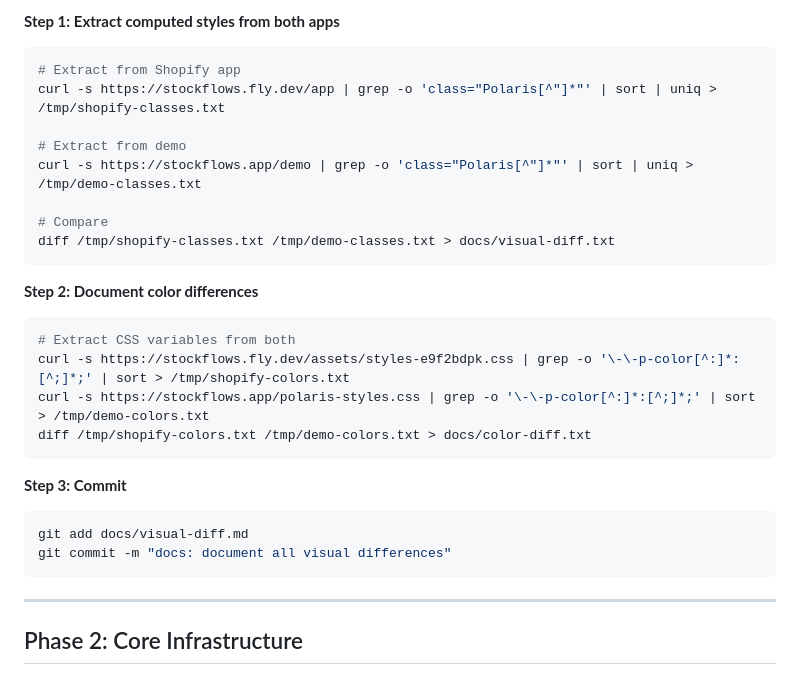
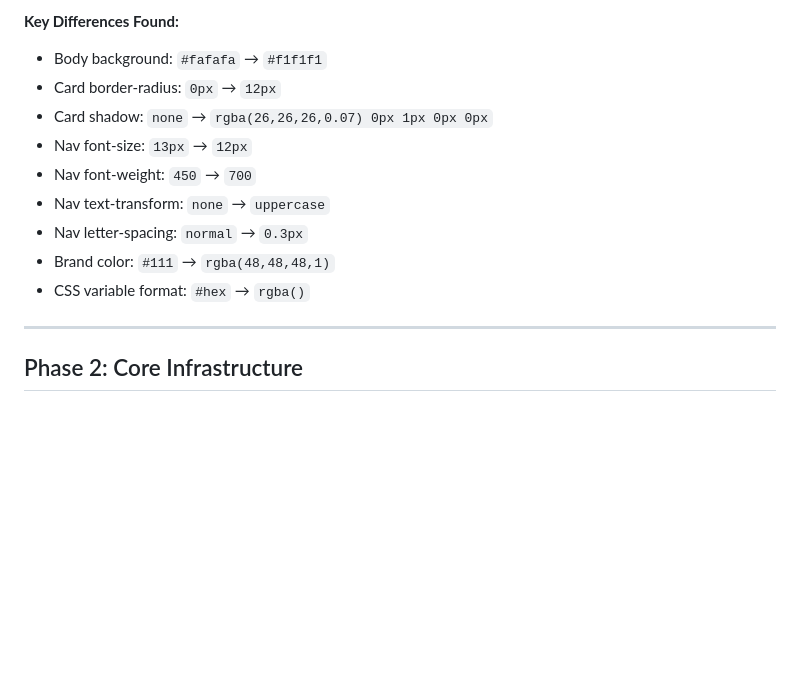
Before and after one commit to ng258srt8p-ship-it/StockFlows, a Markdown page: docs/DEMO-REFACTOR-PLAN.md, the part around one of its changes. Rendered like a GitHub page; blank space fills up the shorter version.

````diff
--- a/docs/DEMO-REFACTOR-PLAN.md
+++ b/docs/DEMO-REFACTOR-PLAN.md
@@ -84,32 +52,14 @@ git commit -m "docs: extract exact Shopify app HTML structure"
 
-**Step 1: Extract computed styles from both apps**
-
-```bash
-# Extract from Shopify app
-curl -s https://stockflows.fly.dev/app | grep -o 'class="Polaris[^"]*"' | sort | uniq > /tmp/shopify-classes.txt
-
-# Extract from demo
-curl -s https://stockflows.app/demo | grep -o 'class="Polaris[^"]*"' | sort | uniq > /tmp/demo-classes.txt
-
-# Compare
-diff /tmp/shopify-classes.txt /tmp/demo-classes.txt > docs/visual-diff.txt
-```
-
-**Step 2: Document color differences**
-
-```bash
-# Extract CSS variables from both
-curl -s https://stockflows.fly.dev/assets/styles-e9f2bdpk.css | grep -o '\-\-p-color[^:]*:[^;]*;' | sort > /tmp/shopify-colors.txt
-curl -s https://stockflows.app/polaris-styles.css | grep -o '\-\-p-color[^:]*:[^;]*;' | sort > /tmp/demo-colors.txt
-diff /tmp/shopify-colors.txt /tmp/demo-colors.txt > docs/color-diff.txt
-```
-
-**Step 3: Commit**
-
-```bash
-git add docs/visual-diff.md
-git commit -m "docs: document all visual differences"
-```
+**Key Differences Found:**
+- Body background: `#fafafa` → `#f1f1f1`
+- Card border-radius: `0px` → `12px`
+- Card shadow: `none` → `rgba(26,26,26,0.07) 0px 1px 0px 0px`
+- Nav font-size: `13px` → `12px`
+- Nav font-weight: `450` → `700`
+- Nav text-transform: `none` → `uppercase`
+- Nav letter-spacing: `normal` → `0.3px`
+- Brand color: `#111` → `rgba(48,48,48,1)`
+- CSS variable format: `#hex` → `rgba()`
 
 ---
 
````
Also changed, not shown: other parts of docs/DEMO-REFACTOR-PLAN.md (+13 -45 lines).
